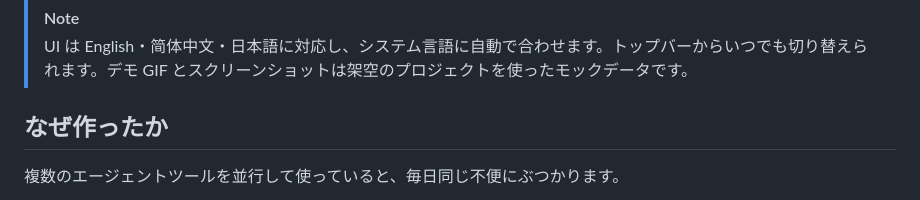
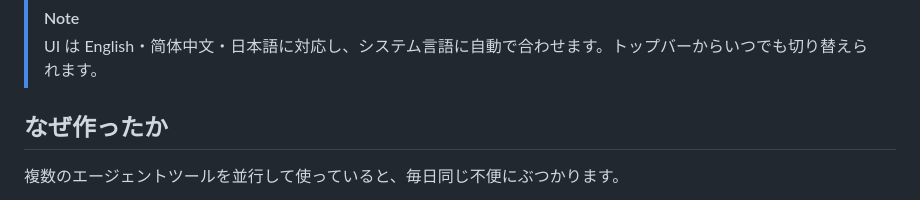
Before and after one commit to arvelvale/orrery, a Markdown page: README.ja.md, the part around the change. Drawn GitHub-style.

```diff
--- a/README.ja.md
+++ b/README.ja.md
@@ -36,7 +36,7 @@
 </div>
 
 > [!NOTE]
-> UI は English・简体中文・日本語に対応し、システム言語に自動で合わせます。トップバーからいつでも切り替えられます。デモ GIF とスクリーンショットは架空のプロジェクトを使ったモックデータです。
+> UI は English・简体中文・日本語に対応し、システム言語に自動で合わせます。トップバーからいつでも切り替えられます。
 
 ## なぜ作ったか
 
```
Also changed, not shown: README.md (+1 -1 lines), README.zh-CN.md (+1 -1 lines).
